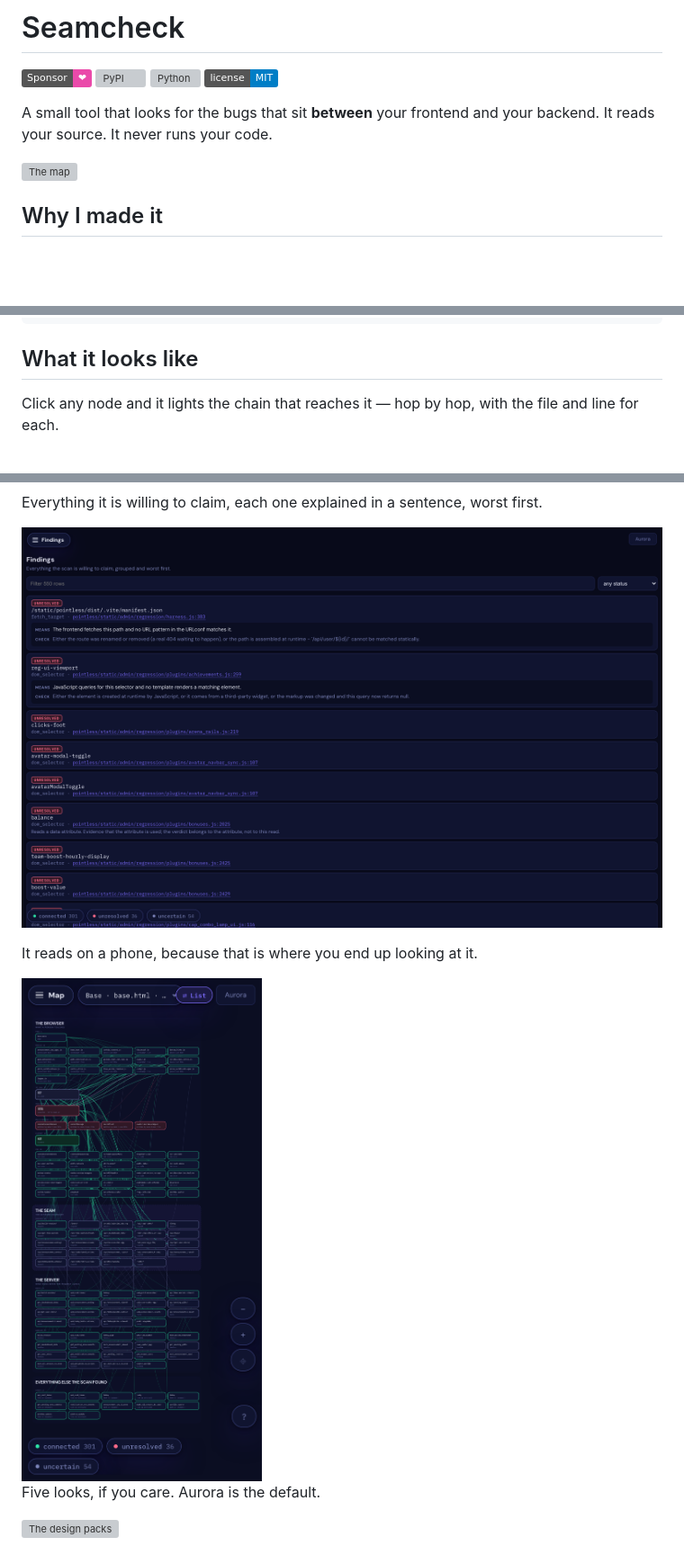
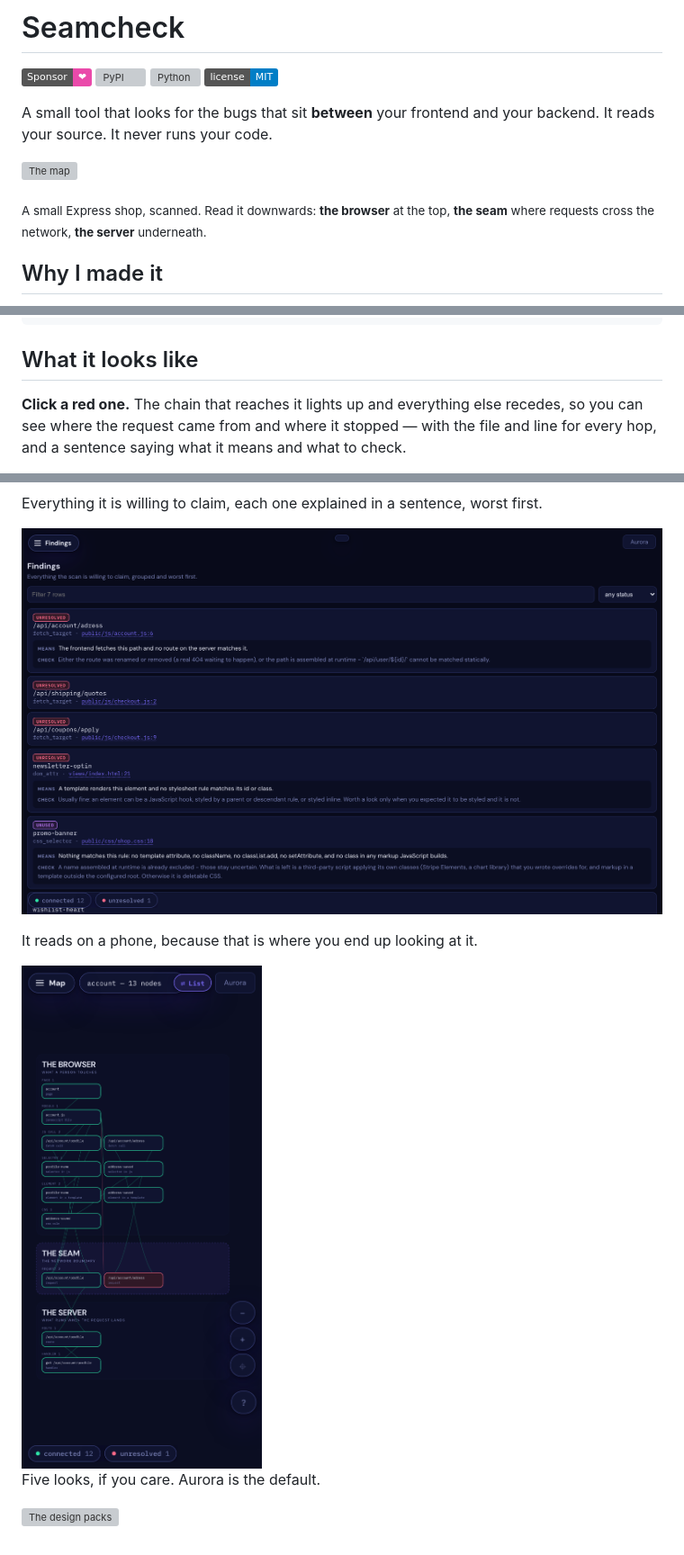
Before and after one commit to dardameiz/seamcheck, a Markdown page: README.md, 3 parts joined by grey strips. Shown at 90% size. Rendered like a GitHub page; pictures changed too: docs/images/findings.png, docs/images/phone.png; folded sections open; badges without logos; blank space fills up the shorter version; grey boxes are pictures that could not be loaded.

```diff
--- a/README.md
+++ b/README.md
@@ -9,6 +9,9 @@ A small tool that looks for the bugs that sit **between** your frontend and your
 It reads your source. It never runs your code.
 
 ![The map](docs/images/map.png)
+
+<sub>A small Express shop, scanned. Read it downwards: **the browser** at the top, **the
+seam** where requests cross the network, **the server** underneath.</sub>
 
 ## Why I made it
 
@@ -129,6 +132,7 @@ seamcheck --version
 
 ## What it looks like
 
-Click any node and it lights the chain that reaches it — hop by hop, with the file and line
-for each.
+**Click a red one.** The chain that reaches it lights up and everything else recedes, so
+you can see where the request came from and where it stopped — with the file and line for
+every hop, and a sentence saying what it means and what to check.
 
```
Also changed, not shown: other parts of README.md (+5 -1 lines), 6 other files.
